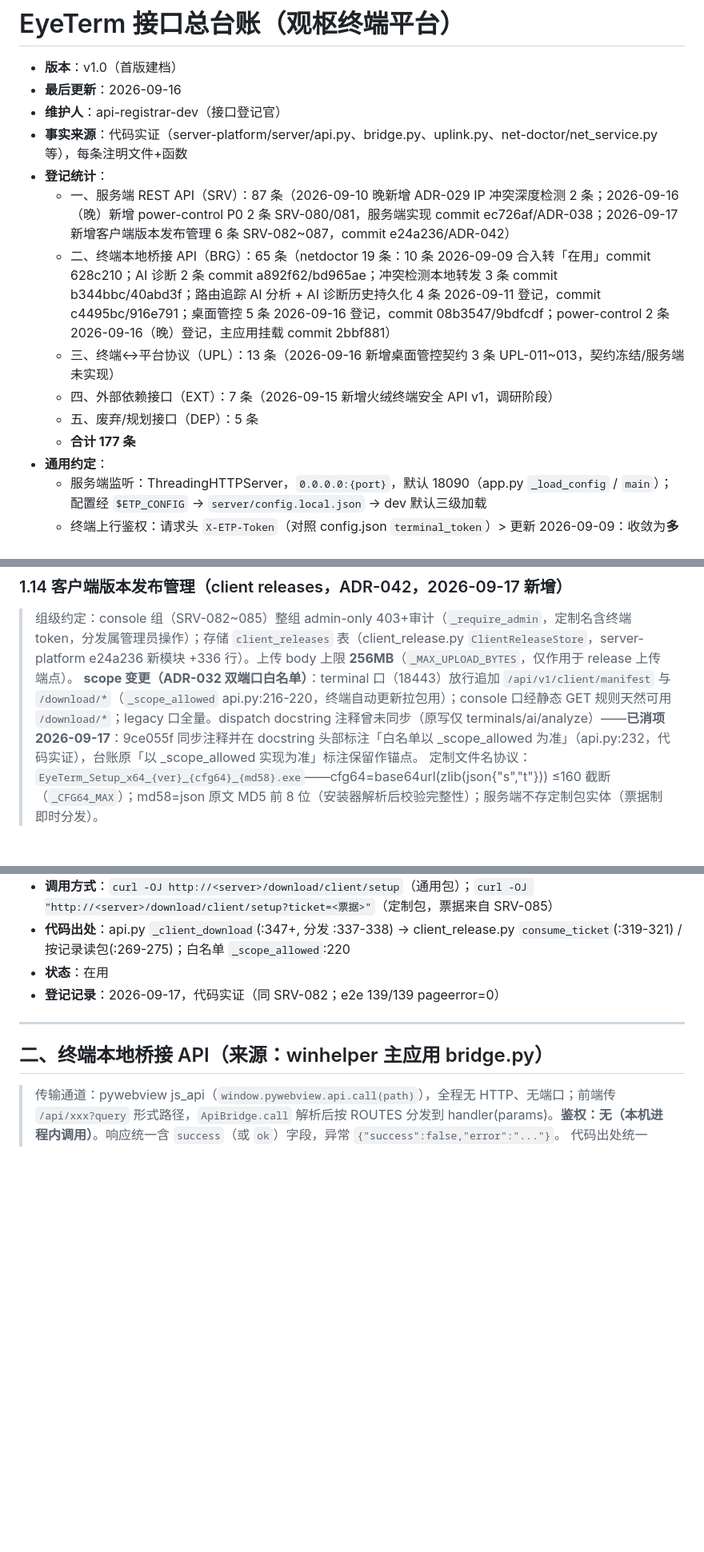
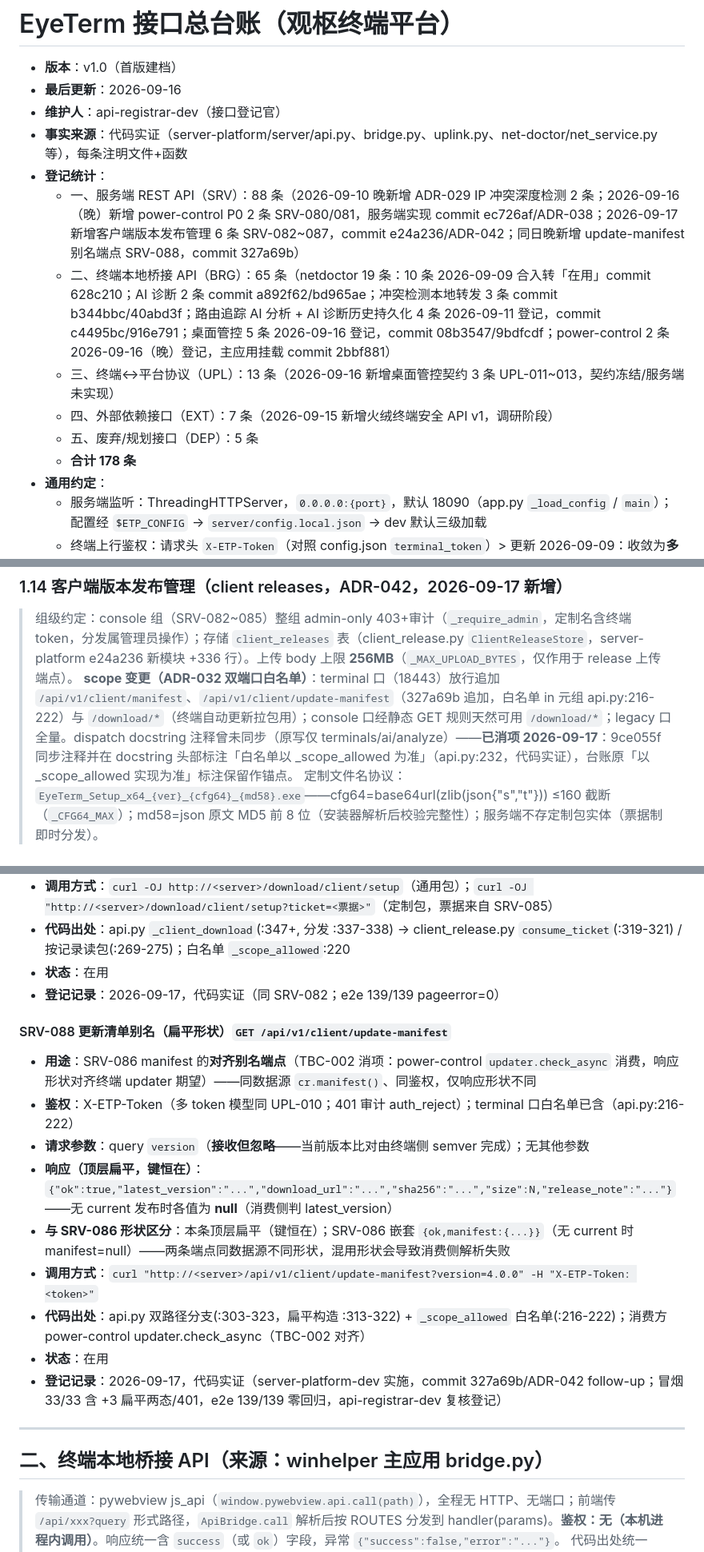
Before and after one commit to Lujoir/winhelper, a Markdown page: docs/API-REGISTRY.md, 3 parts joined by grey strips. Shown at 80% size. Rendered like a GitHub page; blank space fills up the shorter version.

Commit message:
docs: SRV-088 update-manifest 别名端点登记（扁平形状/TBC-002 消项/327a69b）

```diff
--- a/docs/API-REGISTRY.md
+++ b/docs/API-REGISTRY.md
@@ -5,12 +5,12 @@
 - **维护人**：api-registrar-dev（接口登记官）
 - **事实来源**：代码实证（server-platform/server/api.py、bridge.py、uplink.py、net-doctor/net_service.py 等），每条注明文件+函数
 - **登记统计**：
-  - 一、服务端 REST API（SRV）：87 条（2026-09-10 晚新增 ADR-029 IP 冲突深度检测 2 条；2026-09-16（晚）新增 power-control P0 2 条 SRV-080/081，服务端实现 commit ec726af/ADR-038；2026-09-17 新增客户端版本发布管理 6 条 SRV-082~087，commit e24a236/ADR-042）
+  - 一、服务端 REST API（SRV）：88 条（2026-09-10 晚新增 ADR-029 IP 冲突深度检测 2 条；2026-09-16（晚）新增 power-control P0 2 条 SRV-080/081，服务端实现 commit ec726af/ADR-038；2026-09-17 新增客户端版本发布管理 6 条 SRV-082~087，commit e24a236/ADR-042；同日晚新增 update-manifest 别名端点 SRV-088，commit 327a69b）
   - 二、终端本地桥接 API（BRG）：65 条（netdoctor 19 条：10 条 2026-09-09 合入转「在用」commit 628c210；AI 诊断 2 条 commit a892f62/bd965ae；冲突检测本地转发 3 条 commit b344bbc/40abd3f；路由追踪 AI 分析 + AI 诊断历史持久化 4 条 2026-09-11 登记，commit c4495bc/916e791；桌面管控 5 条 2026-09-16 登记，commit 08b3547/9bdfcdf；power-control 2 条 2026-09-16（晚）登记，主应用挂载 commit 2bbf881）
   - 三、终端↔平台协议（UPL）：13 条（2026-09-16 新增桌面管控契约 3 条 UPL-011~013，契约冻结/服务端未实现）
   - 四、外部依赖接口（EXT）：7 条（2026-09-15 新增火绒终端安全 API v1，调研阶段）
   - 五、废弃/规划接口（DEP）：5 条
-  - **合计 177 条**
+  - **合计 178 条**
 - **通用约定**：
   - 服务端监听：ThreadingHTTPServer，`0.0.0.0:{port}`，默认 18090（app.py `_load_config` / `main`）；配置经 `$ETP_CONFIG` → `server/config.local.json` → dev 默认三级加载
   - 终端上行鉴权：请求头 `X-ETP-Token`（对照 config.json `terminal_token`）> 更新 2026-09-09：收敛为**多 token 模型**——config token 或 SQLite `terminal_tokens` 表 status='active' 命中均放行（详见 UPL-010，commit 4d2924b）
@@ -896,7 +896,7 @@
 ### 1.14 客户端版本发布管理（client releases，ADR-042，2026-09-17 新增）
 
 > 组级约定：console 组（SRV-082~085）整组 admin-only 403+审计（`_require_admin`，定制名含终端 token，分发属管理员操作）；存储 `client_releases` 表（client_release.py `ClientReleaseStore`，server-platform e24a236 新模块 +336 行）。上传 body 上限 **256MB**（`_MAX_UPLOAD_BYTES`，仅作用于 release 上传端点）。
-> **scope 变更（ADR-032 双端口白名单）**：terminal 口（18443）放行追加 `/api/v1/client/manifest` 与 `/download/*`（`_scope_allowed` api.py:216-220，终端自动更新拉包用）；console 口经静态 GET 规则天然可用 `/download/*`；legacy 口全量。dispatch docstring 注释曾未同步（原写仅 terminals/ai/analyze）——**已消项 2026-09-17**：9ce055f 同步注释并在 docstring 头部标注「白名单以 _scope_allowed 为准」（api.py:232，代码实证），台账原「以 _scope_allowed 实现为准」标注保留作锚点。
+> **scope 变更（ADR-032 双端口白名单）**：terminal 口（18443）放行追加 `/api/v1/client/manifest`、`/api/v1/client/update-manifest`（327a69b 追加，白名单 in 元组 api.py:216-222）与 `/download/*`（终端自动更新拉包用）；console 口经静态 GET 规则天然可用 `/download/*`；legacy 口全量。dispatch docstring 注释曾未同步（原写仅 terminals/ai/analyze）——**已消项 2026-09-17**：9ce055f 同步注释并在 docstring 头部标注「白名单以 _scope_allowed 为准」（api.py:232，代码实证），台账原「以 _scope_allowed 实现为准」标注保留作锚点。
 > 定制文件名协议：`EyeTerm_Setup_x64_{ver}_{cfg64}_{md58}.exe`——cfg64=base64url(zlib(json{"s","t"})) ≤160 截断（`_CFG64_MAX`）；md58=json 原文 MD5 前 8 位（安装器解析后校验完整性）；服务端不存定制包实体（票据制即时分发）。
 
 #### SRV-082 上传安装包 `PUT /api/v1/console/client/releases/{version}?filename=&note=`
@@ -958,6 +958,17 @@
 - **代码出处**：api.py `_client_download`(:347+, 分发 :337-338) → client_release.py `consume_ticket`(:319-321) / 按记录读包(:269-275)；白名单 `_scope_allowed`:220
 - **状态**：在用
 - **登记记录**：2026-09-17，代码实证（同 SRV-082；e2e 139/139 pageerror=0）
+
+#### SRV-088 更新清单别名（扁平形状）`GET /api/v1/client/update-manifest`
+- **用途**：SRV-086 manifest 的**对齐别名端点**（TBC-002 消项：power-control `updater.check_async` 消费，响应形状对齐终端 updater 期望）——同数据源 `cr.manifest()`、同鉴权，仅响应形状不同
+- **鉴权**：X-ETP-Token（多 token 模型同 UPL-010；401 审计 auth_reject）；terminal 口白名单已含（api.py:216-222）
+- **请求参数**：query `version`（**接收但忽略**——当前版本比对由终端侧 semver 完成）；无其他参数
+- **响应（顶层扁平，键恒在）**：`{"ok":true,"latest_version":"...","download_url":"...","sha256":"...","size":N,"release_note":"..."}`——无 current 发布时各值为 **null**（消费侧判 latest_version）
+- **与 SRV-086 形状区分**：本条顶层扁平（键恒在）；SRV-086 嵌套 `{ok,manifest:{...}}`（无 current 时 manifest=null）——两条端点同数据源不同形状，混用形状会导致消费侧解析失败
+- **调用方式**：`curl "http://<server>/api/v1/client/update-manifest?version=4.0.0" -H "X-ETP-Token: <token>"`
+- **代码出处**：api.py 双路径分支(:303-323，扁平构造 :313-322) + `_scope_allowed` 白名单(:216-222)；消费方 power-control updater.check_async（TBC-002 对齐）
+- **状态**：在用
+- **登记记录**：2026-09-17，代码实证（server-platform-dev 实施，commit 327a69b/ADR-042 follow-up；冒烟 33/33 含 +3 扁平两态/401，e2e 139/139 零回归，api-registrar-dev 复核登记）
 
 ---
 
```
Also changed, not shown: other parts of docs/API-REGISTRY.md (+2 -2 lines).
